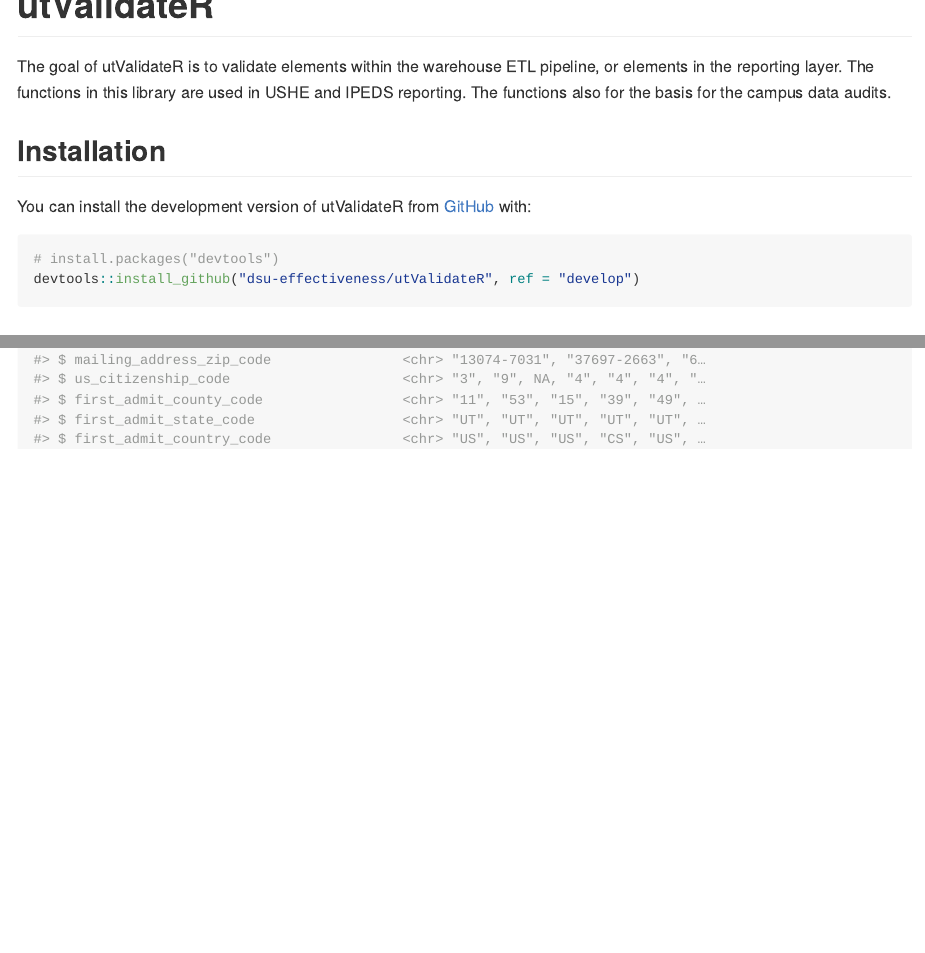
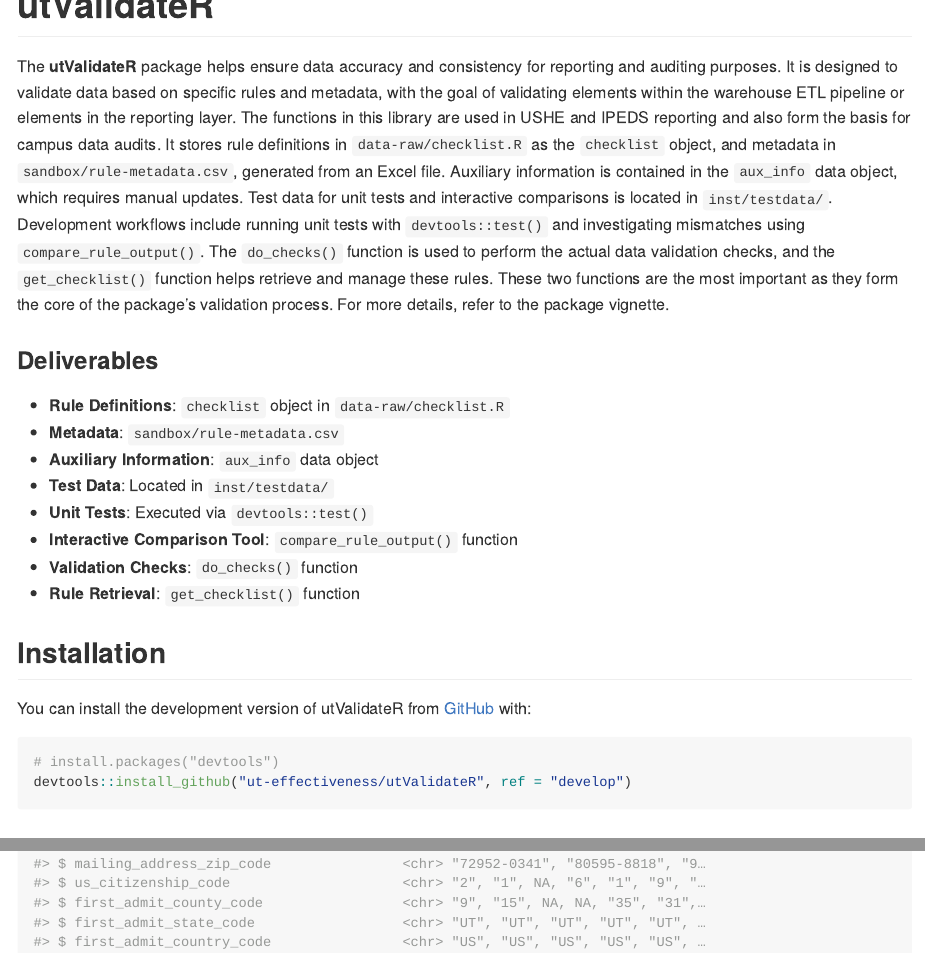
Before and after one commit to ut-effectiveness/utValidateR, an R Markdown document (README.Rmd): the page in a window 1100 px wide, from its top, and a second part further down, joined at a grey line. The pictures show the output file README.md that the author committed with the source, drawn offline in the style of GitHub; long lines of code are wrapped; badge pictures from the web are left out.

Commit message:
updated the readme file

````diff
--- a/README.Rmd
+++ b/README.Rmd
@@ -17,10 +17,22 @@
 
 <!-- badges: start -->
 [![Lifecycle: experimental](https://img.shields.io/badge/lifecycle-experimental-orange.svg)](https://lifecycle.r-lib.org/articles/stages.html#experimental)
-[![Codecov test coverage](https://codecov.io/gh/dsu-effectiveness/utValidateR/branch/master/graph/badge.svg)](https://app.codecov.io/gh/dsu-effectiveness/utValidateR?branch=master)
+[![Codecov test coverage](https://codecov.io/gh/ut-effectiveness/utValidateR/branch/master/graph/badge.svg)](https://app.codecov.io/gh/ut-effectiveness/utValidateR?branch=master)
 <!-- badges: end -->
 
-The goal of utValidateR is to validate elements within the warehouse ETL pipeline, or elements in the reporting layer. The functions in this library are used in USHE and IPEDS reporting. The functions also for the basis for the campus data audits.
+The **utValidateR** package helps ensure data accuracy and consistency for reporting and auditing purposes. It is designed to validate data based on specific rules and metadata, with the goal of validating elements within the warehouse ETL pipeline or elements in the reporting layer. The functions in this library are used in USHE and IPEDS reporting and also form the basis for campus data audits. It stores rule definitions in `data-raw/checklist.R` as the `checklist` object, and metadata in `sandbox/rule-metadata.csv`, generated from an Excel file. Auxiliary information is contained in the `aux_info` data object, which requires manual updates. Test data for unit tests and interactive comparisons is located in `inst/testdata/`. Development workflows include running unit tests with `devtools::test()` and investigating mismatches using `compare_rule_output()`. The `do_checks()` function is used to perform the actual data validation checks, and the `get_checklist()` function helps retrieve and manage these rules. These two functions are the most important as they form the core of the package's validation process. For more details, refer to the package vignette.
+
+### Deliverables
+- **Rule Definitions**: `checklist` object in `data-raw/checklist.R`
+- **Metadata**: `sandbox/rule-metadata.csv`
+- **Auxiliary Information**: `aux_info` data object
+- **Test Data**: Located in `inst/testdata/`
+- **Unit Tests**: Executed via `devtools::test()`
+- **Interactive Comparison Tool**: `compare_rule_output()` function
+- **Validation Checks**: `do_checks()` function
+- **Rule Retrieval**: `get_checklist()` function
+
+
 
 ## Installation
 
@@ -28,7 +40,7 @@
 
 ``` r
 # install.packages("devtools")
-devtools::install_github("dsu-effectiveness/utValidateR", ref = "develop")
+devtools::install_github("ut-effectiveness/utValidateR", ref = "develop")
 ```
 
 ## Contributing
````
Also changed, not shown: README.md.
